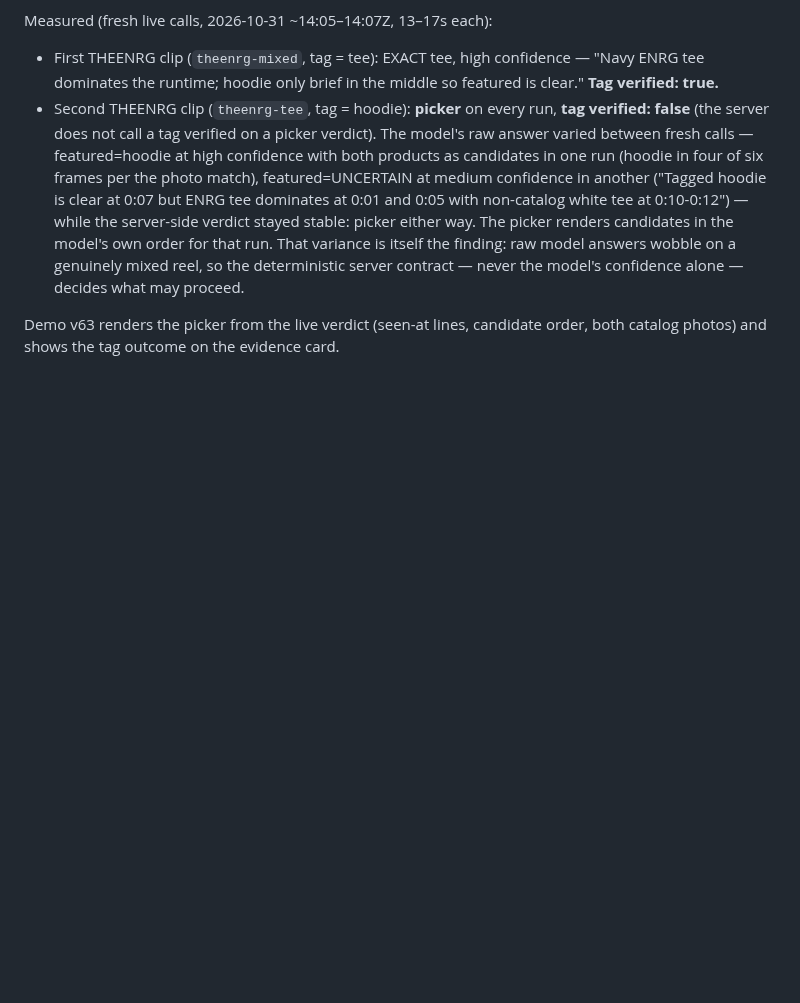
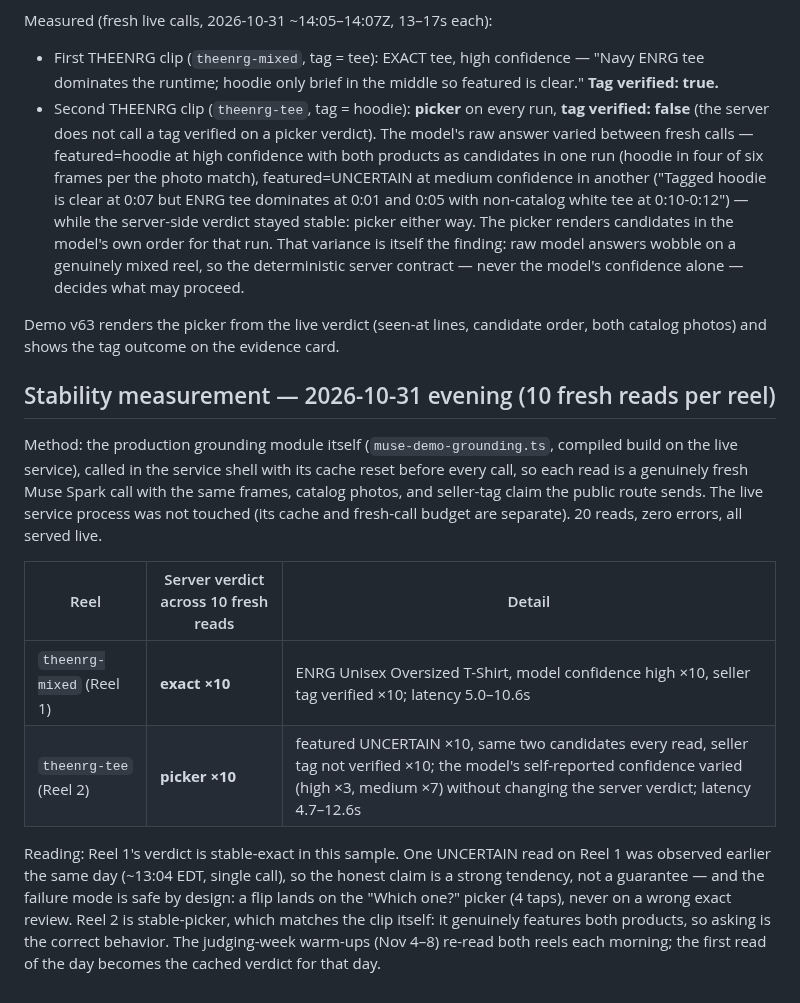
Before and after one commit to DenzelR12/Muse-Shopping-Index, a Markdown page: docs/meta/meta-model-reel-watch.md, the part around the change. Rendered like a GitHub page; blank space fills up the shorter version.

Commit message:
Judge brief: exactly-once row + redeploy/reconciliation line in Technical; reel-watch: 10x-per-reel stability measurement (Reel 1 exact x10, Reel 2 picker x10)

```diff
--- a/docs/meta/meta-model-reel-watch.md
+++ b/docs/meta/meta-model-reel-watch.md
@@ -234,3 +234,28 @@ Measured (fresh live calls, 2026-10-31 ~14:05–14:07Z, 13–17s each):
 Demo v63 renders the picker from the live verdict (seen-at lines,
 candidate order, both catalog photos) and shows the tag outcome on
 the evidence card.
+
+## Stability measurement — 2026-10-31 evening (10 fresh reads per reel)
+
+Method: the production grounding module itself
+(`muse-demo-grounding.ts`, compiled build on the live service),
+called in the service shell with its cache reset before every call,
+so each read is a genuinely fresh Muse Spark call with the same
+frames, catalog photos, and seller-tag claim the public route sends.
+The live service process was not touched (its cache and fresh-call
+budget are separate). 20 reads, zero errors, all served live.
+
+| Reel | Server verdict across 10 fresh reads | Detail |
+| --- | --- | --- |
+| `theenrg-mixed` (Reel 1) | **exact ×10** | ENRG Unisex Oversized T-Shirt, model confidence high ×10, seller tag verified ×10; latency 5.0–10.6s |
+| `theenrg-tee` (Reel 2) | **picker ×10** | featured UNCERTAIN ×10, same two candidates every read, seller tag not verified ×10; the model's self-reported confidence varied (high ×3, medium ×7) without changing the server verdict; latency 4.7–12.6s |
+
+Reading: Reel 1's verdict is stable-exact in this sample. One
+UNCERTAIN read on Reel 1 was observed earlier the same day
+(~13:04 EDT, single call), so the honest claim is a strong tendency,
+not a guarantee — and the failure mode is safe by design: a flip
+lands on the "Which one?" picker (4 taps), never on a wrong exact
+review. Reel 2 is stable-picker, which matches the clip itself: it
+genuinely features both products, so asking is the correct behavior.
+The judging-week warm-ups (Nov 4–8) re-read both reels each morning;
+the first read of the day becomes the cached verdict for that day.
```
Also changed, not shown: docs/submission/judge-brief.md (+7 -2 lines).
